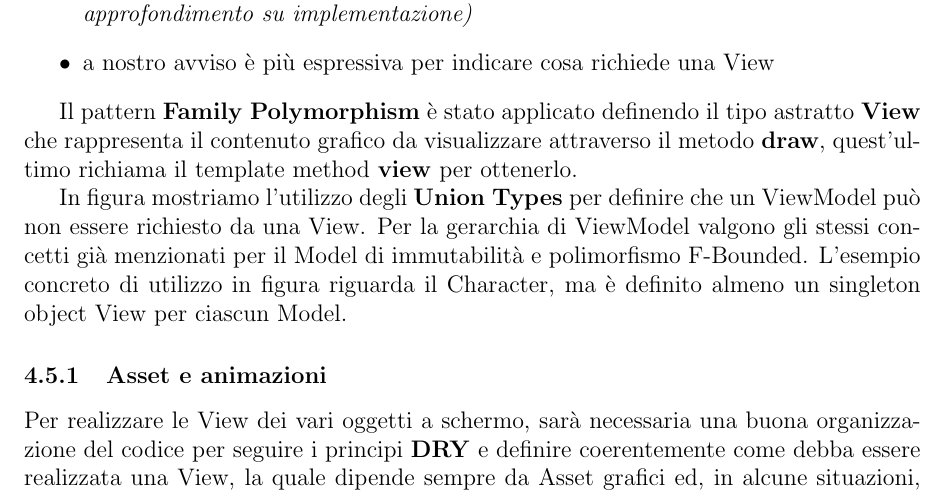
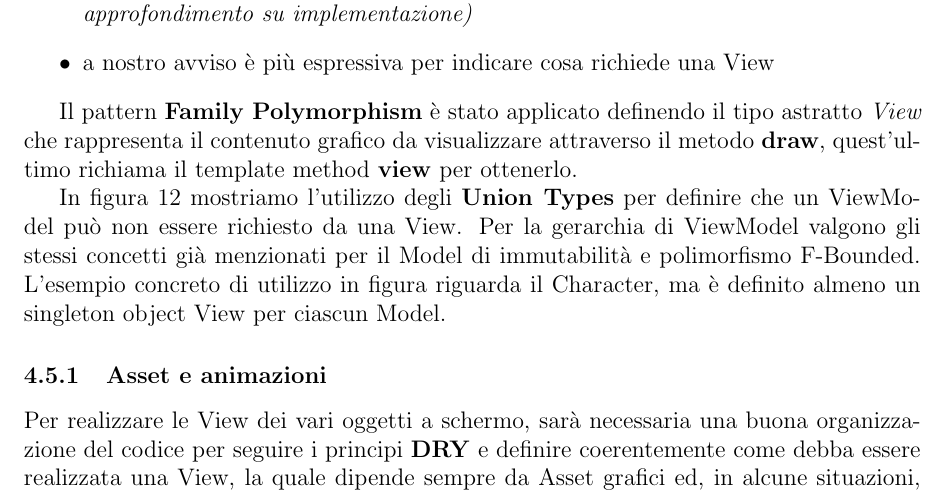
Before and after one commit to federicomazzini3/pps-lns, a LaTeX document (doc/report/lostnsouls-report.tex, which reads doc/report/sections/detail-design.tex): part of page 32 of 62, cut so that both start at the same text. Compiled offline with pdfLaTeX.

Commit message:
Report: fix

```diff
--- a/doc/report/sections/detail-design.tex
+++ b/doc/report/sections/detail-design.tex
@@ -162,7 +162,7 @@ Nella versione finale tuttavia i due tipi interni vengono collegati a dei parame
     \item a nostro avviso è più espressiva per indicare cosa richiede una View
 \end{itemize}
 
-Il pattern \textbf{Family Polymorphism} è stato applicato definendo il tipo astratto \textbf{View} che rappresenta il contenuto grafico da visualizzare attraverso il metodo \textbf{draw}, quest'ultimo richiama il template method \textbf{view} per ottenerlo.
+Il pattern \textbf{Family Polymorphism} è stato applicato definendo il tipo astratto \textit{View} che rappresenta il contenuto grafico da visualizzare attraverso il metodo \textbf{draw}, quest'ultimo richiama il template method \textbf{view} per ottenerlo.
 
 \begin{figure}[!hbt]
     \centering
@@ -170,7 +170,7 @@ Il pattern \textbf{Family Polymorphism} è stato applicato definendo il tipo ast
     \caption{\textit{Gerarchia AnythingView e AnythingViewModel}}
 \end{figure}
 
-In figura mostriamo l'utilizzo degli \textbf{Union Types} per definire che un ViewModel può non essere richiesto da una View.
+In figura 12 mostriamo l'utilizzo degli \textbf{Union Types} per definire che un ViewModel può non essere richiesto da una View.
 Per la gerarchia di ViewModel valgono gli stessi concetti già menzionati per il Model di immutabilità e polimorfismo F-Bounded.
 L'esempio concreto di utilizzo in figura riguarda il Character, ma è definito almeno un singleton object View per ciascun Model.
 
```
